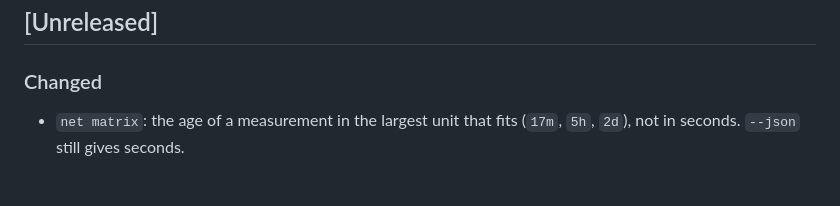
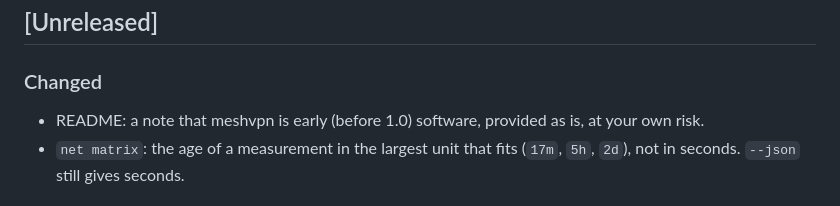
Before and after one commit to PlugOvr-ai/meshvpn, a Markdown page: CHANGELOG.md, the part around the change. Rendered like a GitHub page.

```diff
--- a/CHANGELOG.md
+++ b/CHANGELOG.md
@@ -11,6 +11,7 @@ attacker needed and what they could do.
 ## [Unreleased]
 
 ### Changed
+- README: a note that meshvpn is early (before 1.0) software, provided as is, at your own risk.
 - `net matrix`: the age of a measurement in the largest unit that fits (`17m`, `5h`, `2d`), not in
   seconds. `--json` still gives seconds.
 
```
Also changed, not shown: README.md (+6 -0 lines).
